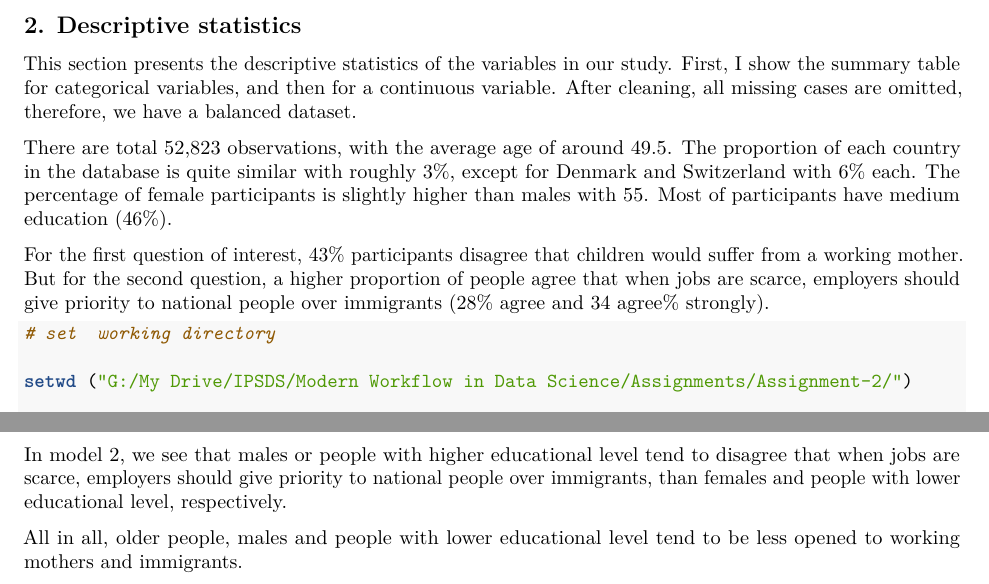
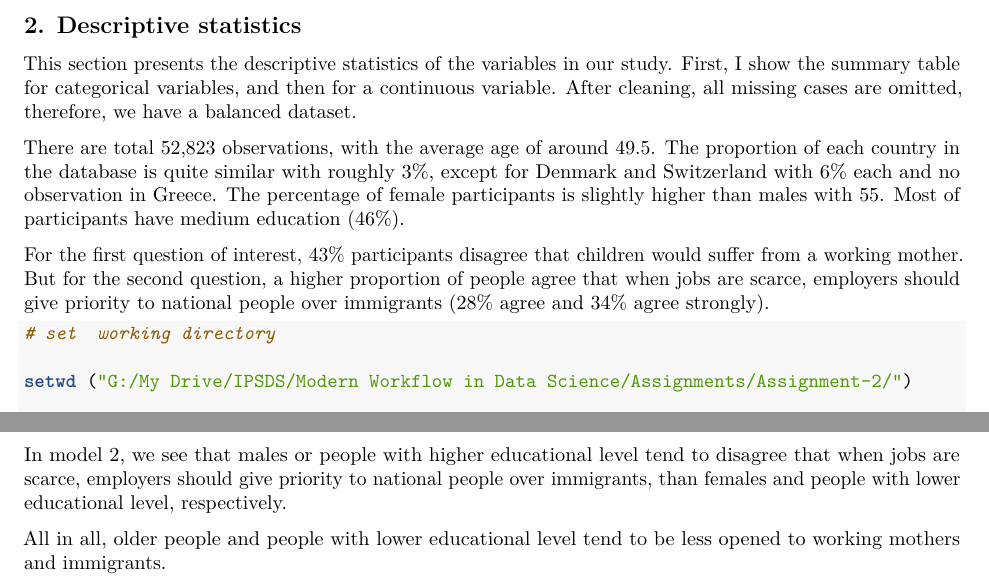
Before and after one commit to huylequangmsi/Assignment-2, an R Markdown document (overall_report_with_codes.Rmd): two parts of pages 1 and 4 of 4, joined at a grey line, cut so that both start at the same text. Rendered offline with R 4.5, knitr and Pandoc, then LaTeX, with nearby package versions; some code elsewhere in the file could not run offline.

Commit message:
final changes

````diff
--- a/overall_report_with_codes.Rmd
+++ b/overall_report_with_codes.Rmd
@@ -25,13 +25,12 @@ In particular, we want to look at if people agree or disagree with these two sta
 
 This section presents the descriptive statistics of the variables in our study. First, I show the summary table for categorical variables, and then for a continuous variable. After cleaning, all missing cases are omitted, therefore, we have a balanced dataset.
 
-There are total 52,823 observations, with the average age of around 49.5. The proportion of each country in the database is quite similar with roughly 3\%, except for Denmark and Switzerland with 6\% each. The percentage of female participants is slightly higher than males with 55. Most of participants have medium education (46\%).
+There are total 52,823 observations, with the average age of around 49.5. The proportion of each country in the database is quite similar with roughly 3\%, except for Denmark and Switzerland with 6\% each and no observation in Greece. The percentage of female participants is slightly higher than males with 55. Most of participants have medium education (46\%).
 
-For the first question of interest, 43\% participants disagree that children would suffer from a working mother. But for the second question, a higher proportion of people agree that when jobs are scarce, employers should give priority to national people over immigrants (28\% agree and 34 agree\% strongly).
+For the first question of interest, 43\% participants disagree that children would suffer from a working mother. But for the second question, a higher proportion of people agree that when jobs are scarce, employers should give priority to national people over immigrants (28\% agree and 34\% agree strongly).
 
 
-```{r, results='asis'}
-
+```{r, results='asis', message=FALSE}
 # set  working directory
 
 setwd ("G:/My Drive/IPSDS/Modern Workflow in Data Science/Assignments/Assignment-2/")
@@ -181,4 +188,4 @@ Model 1 shows that as age increases, people tend to agree with the statement tha
 
 In model 2, we see that males or people with higher educational level tend to disagree that when jobs are scarce, employers should give priority to national people over immigrants, than females and people with lower educational level, respectively.
 
-All in all, older people, males and people with lower educational level tend to be less opened to working mothers and immigrants.
+All in all, older people and people with lower educational level tend to be less opened to working mothers and immigrants.
````
Also changed, not shown: overall_report_with_codes.Rmd (16 more changed lines).
